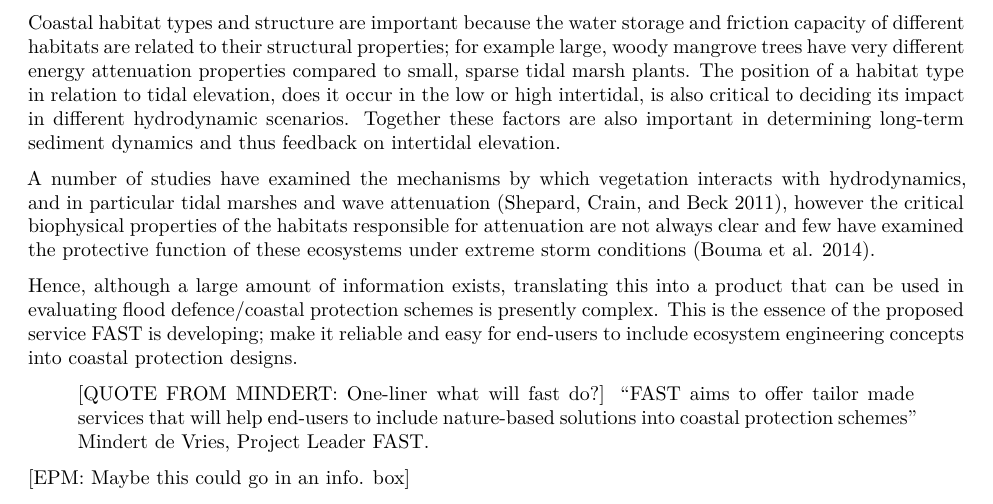
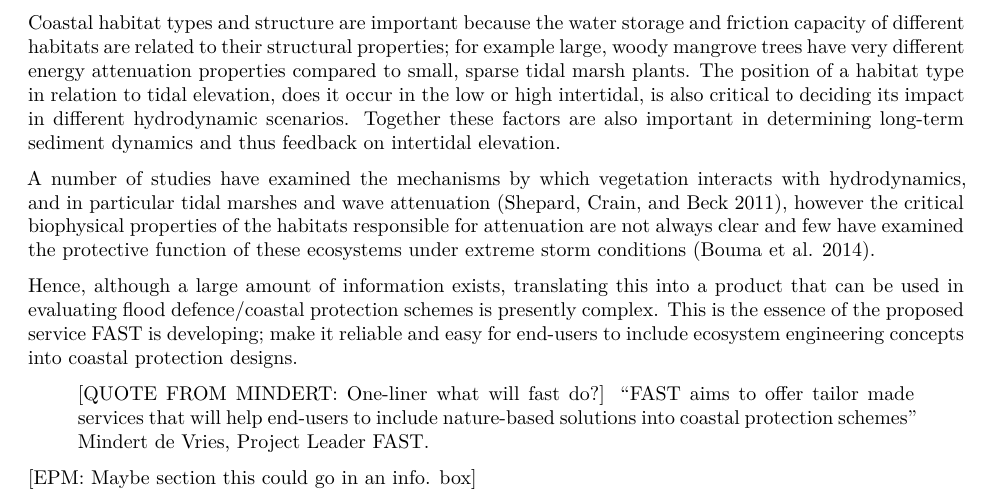
Before and after one commit to edwardpmorris/FAST_D3-2_potential_of_copernicus, an R Markdown document (report/FAST_D3_2_Potential_of_Copernicus.Rmd): part of page 3 of 5, cut so that both start at the same text. Rendered offline with R 4.5, knitr and Pandoc, then LaTeX, with nearby package versions; common packages that the code uses without loading them are loaded.

Commit message:
corrections

```diff
--- a/report/FAST_D3_2_Potential_of_Copernicus.Rmd
+++ b/report/FAST_D3_2_Potential_of_Copernicus.Rmd
@@ -125,7 +125,7 @@ This is the essence of the proposed service FAST is developing; make it reliable
 
 <!-- How will FAST develop this service? --->
 
-[EPM: Maybe this could go in an info. box]
+[EPM: Maybe section this could go in an info. box]
 
 ### The FAST approach
 
```
